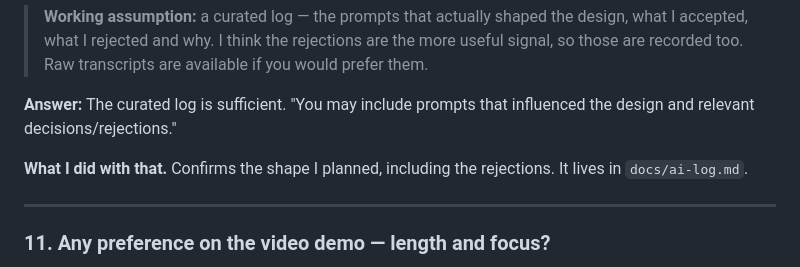
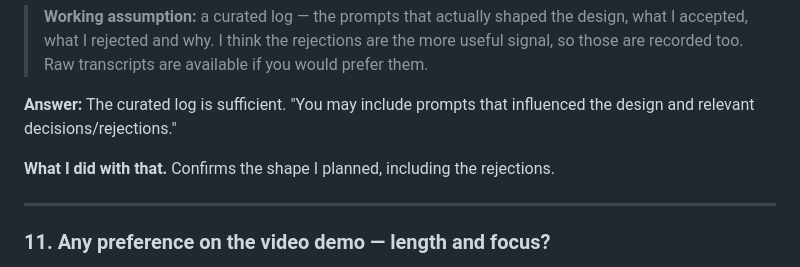
Before and after one commit to jainakansha0017/salary-management, a Markdown page: docs/clarifying-questions.md, the part around the change. Rendered like a GitHub page.

```diff
--- a/docs/clarifying-questions.md
+++ b/docs/clarifying-questions.md
@@ -219,8 +219,7 @@ transcripts, or a curated log of the significant prompts with the reasoning behi
 **Answer:** The curated log is sufficient. "You may include prompts that influenced the design and
 relevant decisions/rejections."
 
-**What I did with that.** Confirms the shape I planned, including the rejections. It lives in
-`docs/ai-log.md`.
+**What I did with that.** Confirms the shape I planned, including the rejections.
 
 ---
 
```
Also changed, not shown: docs/requirements.md (+39 -54 lines).
